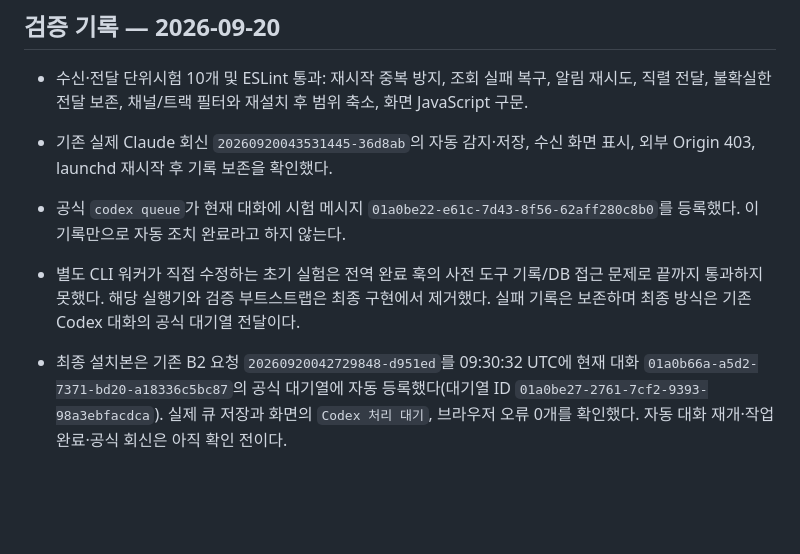
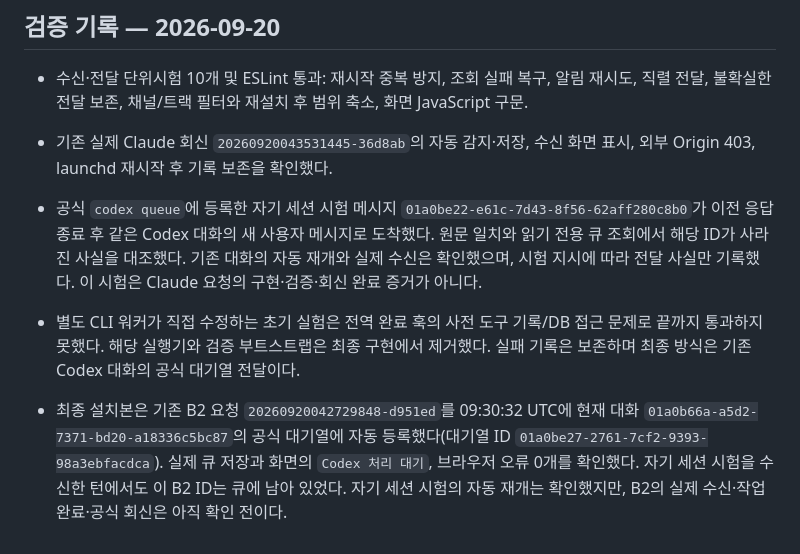
Before and after one commit to hhj4861/rescene-game, a Markdown page: docs/peer-monitor.md, the part around the change. Rendered like a GitHub page; blank space fills up the shorter version.

Commit message:
docs: record native session delivery verification

```diff
--- a/docs/peer-monitor.md
+++ b/docs/peer-monitor.md
@@ -38,7 +38,7 @@ node tools/peer-monitor/install.mjs /Users/admin/workSpace/rescene-game --sessio
 
 - 수신·전달 단위시험 10개 및 ESLint 통과: 재시작 중복 방지, 조회 실패 복구, 알림 재시도, 직렬 전달, 불확실한 전달 보존, 채널/트랙 필터와 재설치 후 범위 축소, 화면 JavaScript 구문.
 - 기존 실제 Claude 회신 `20260920043531445-36d8ab`의 자동 감지·저장, 수신 화면 표시, 외부 Origin 403, launchd 재시작 후 기록 보존을 확인했다.
-- 공식 `codex queue`가 현재 대화에 시험 메시지 `01a0be22-e61c-7d43-8f56-62aff280c8b0`를 등록했다. 이 기록만으로 자동 조치 완료라고 하지 않는다.
+- 공식 `codex queue`에 등록한 자기 세션 시험 메시지 `01a0be22-e61c-7d43-8f56-62aff280c8b0`가 이전 응답 종료 후 같은 Codex 대화의 새 사용자 메시지로 도착했다. 원문 일치와 읽기 전용 큐 조회에서 해당 ID가 사라진 사실을 대조했다. 기존 대화의 자동 재개와 실제 수신은 확인했으며, 시험 지시에 따라 전달 사실만 기록했다. 이 시험은 Claude 요청의 구현·검증·회신 완료 증거가 아니다.
 - 별도 CLI 워커가 직접 수정하는 초기 실험은 전역 완료 훅의 사전 도구 기록/DB 접근 문제로 끝까지 통과하지 못했다. 해당 실행기와 검증 부트스트랩은 최종 구현에서 제거했다. 실패 기록은 보존하며 최종 방식은 기존 Codex 대화의 공식 대기열 전달이다.
 
-- 최종 설치본은 기존 B2 요청 `20260920042729848-d951ed`를 09:30:32 UTC에 현재 대화 `01a0b66a-a5d2-7371-bd20-a18336c5bc87`의 공식 대기열에 자동 등록했다(대기열 ID `01a0be27-2761-7cf2-9393-98a3ebfacdca`). 실제 큐 저장과 화면의 `Codex 처리 대기`, 브라우저 오류 0개를 확인했다. 자동 대화 재개·작업 완료·공식 회신은 아직 확인 전이다.
+- 최종 설치본은 기존 B2 요청 `20260920042729848-d951ed`를 09:30:32 UTC에 현재 대화 `01a0b66a-a5d2-7371-bd20-a18336c5bc87`의 공식 대기열에 자동 등록했다(대기열 ID `01a0be27-2761-7cf2-9393-98a3ebfacdca`). 실제 큐 저장과 화면의 `Codex 처리 대기`, 브라우저 오류 0개를 확인했다. 자기 세션 시험을 수신한 턴에서도 이 B2 ID는 큐에 남아 있었다. 자기 세션 시험의 자동 재개는 확인했지만, B2의 실제 수신·작업 완료·공식 회신은 아직 확인 전이다.
```
